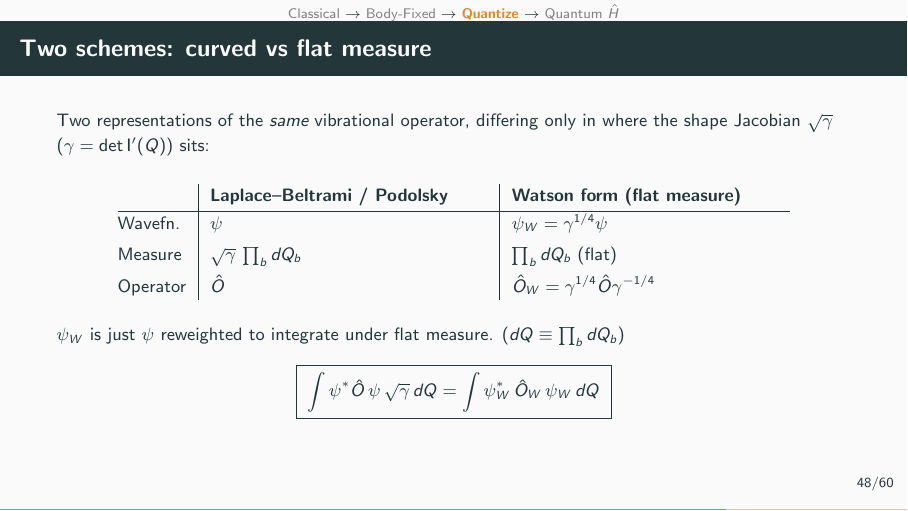
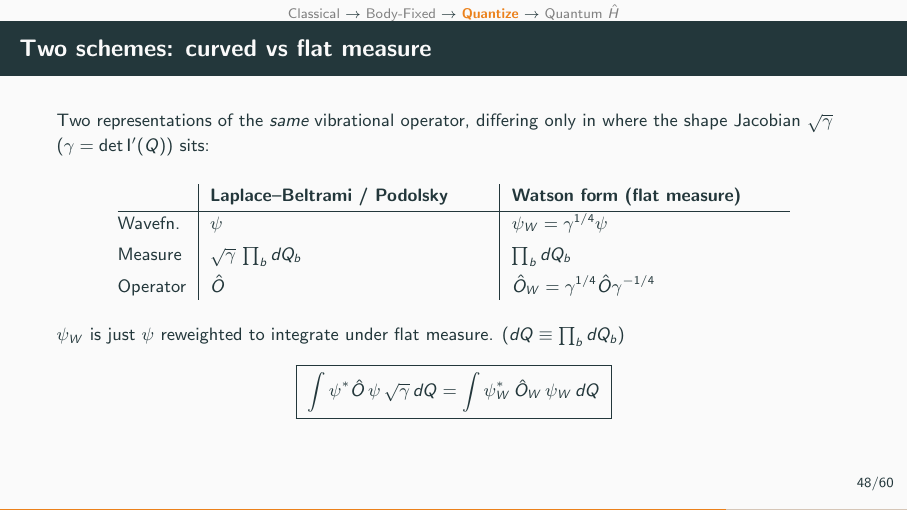
Before and after one commit to Chih-EnShen/full-molecular-Hamiltonian-quantization, LaTeX slides (slide/slide.tex): page 52 of 65. Compiled offline with pdfLaTeX.

Commit message:
delete (flat)

```diff
--- a/slide/slide.tex
+++ b/slide/slide.tex
@@ -788,7 +788,7 @@ Two representations of the \emph{same} vibrational operator, differing only in w
  & \textbf{Laplace--Beltrami / Podolsky} & \textbf{Watson form (flat measure)}\\[1pt]
 \hline
 Wavefn. & $\psi$ & $\psi_W=\gamma^{1/4}\psi$\\[3pt]
-Measure & $\sqrt\gamma\,\prod_b dQ_b$ & $\prod_b dQ_b$ (flat)\\[3pt]
+Measure & $\sqrt\gamma\,\prod_b dQ_b$ & $\prod_b dQ_b$ \\[3pt]
 Operator & $\hat{O}$ & $\hat O_W = \gamma^{1/4}\hat O\gamma^{-1/4}$\\
 \end{tabular}
 \end{center}
```
Also changed, not shown: slide/slide.pdf.
